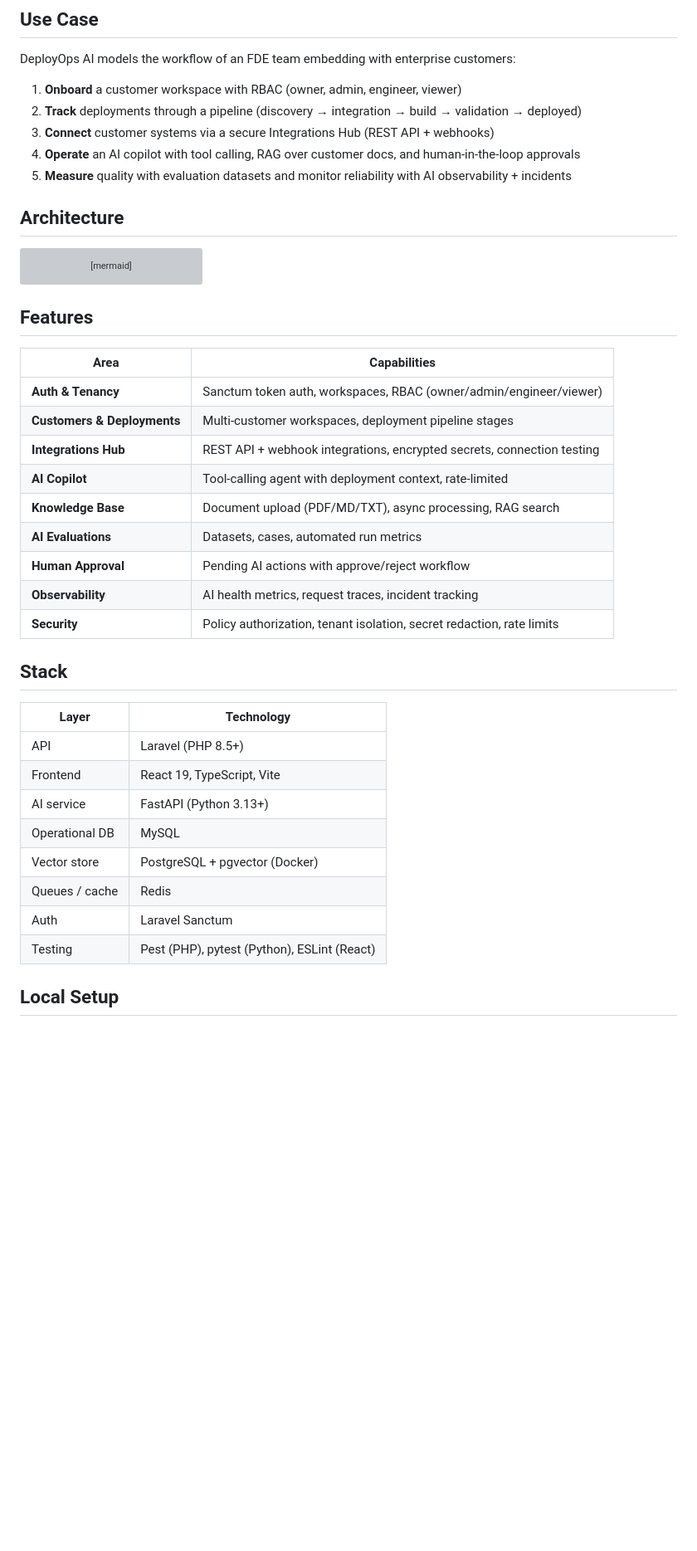
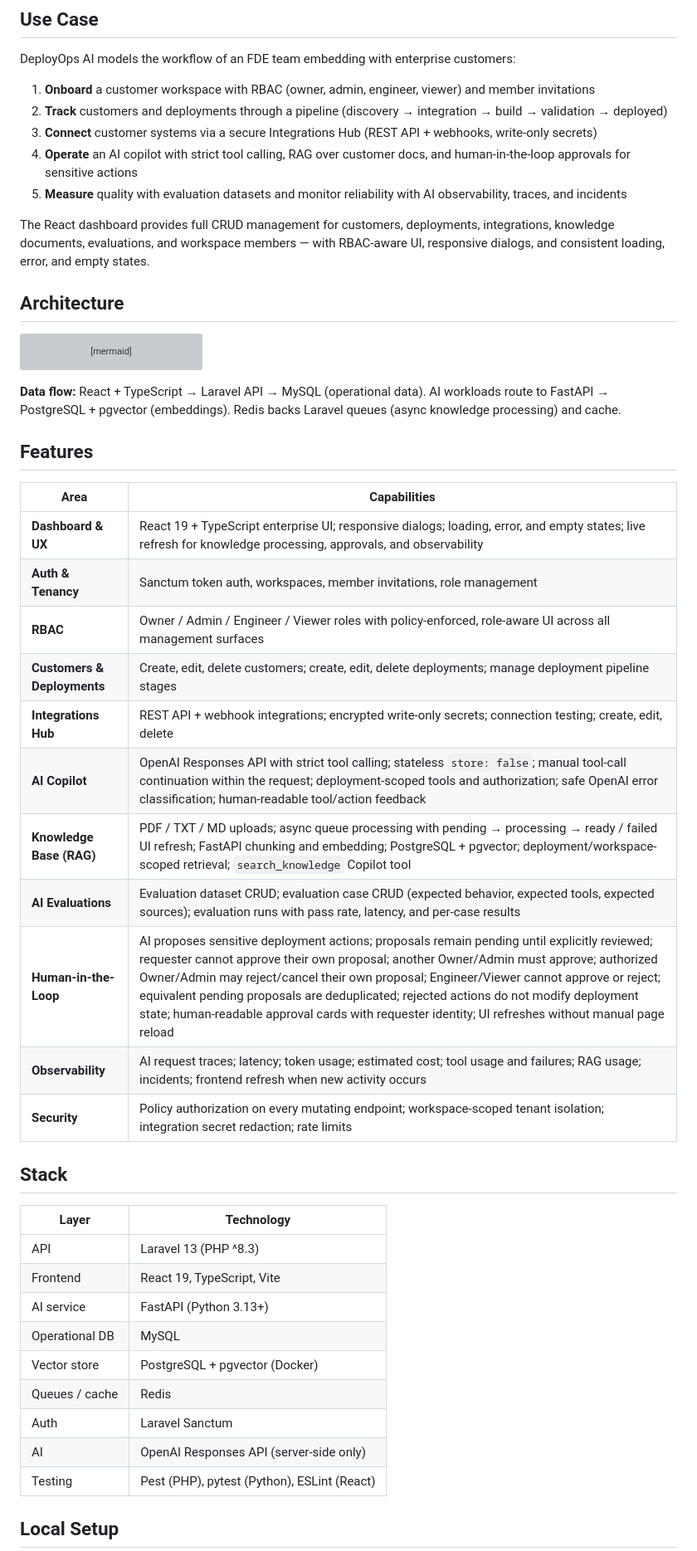
Before and after one commit to ecano08/deployops-ai, a Markdown page: README.md, the part around one of its changes. Shown at 83% size. GitHub-like rendering; blank space fills up the shorter version; grey boxes are pictures that could not be loaded.

````diff
--- a/README.md
+++ b/README.md
@@ -8,11 +8,13 @@ A production-grade **Forward Deployed Engineering (FDE) / Applied AI** platform
 
 DeployOps AI models the workflow of an FDE team embedding with enterprise customers:
 
-1. **Onboard** a customer workspace with RBAC (owner, admin, engineer, viewer)
-2. **Track** deployments through a pipeline (discovery → integration → build → validation → deployed)
-3. **Connect** customer systems via a secure Integrations Hub (REST API + webhooks)
-4. **Operate** an AI copilot with tool calling, RAG over customer docs, and human-in-the-loop approvals
-5. **Measure** quality with evaluation datasets and monitor reliability with AI observability + incidents
+1. **Onboard** a customer workspace with RBAC (owner, admin, engineer, viewer) and member invitations
+2. **Track** customers and deployments through a pipeline (discovery → integration → build → validation → deployed)
+3. **Connect** customer systems via a secure Integrations Hub (REST API + webhooks, write-only secrets)
+4. **Operate** an AI copilot with strict tool calling, RAG over customer docs, and human-in-the-loop approvals for sensitive actions
+5. **Measure** quality with evaluation datasets and monitor reliability with AI observability, traces, and incidents
+
+The React dashboard provides full CRUD management for customers, deployments, integrations, knowledge documents, evaluations, and workspace members — with RBAC-aware UI, responsive dialogs, and consistent loading, error, and empty states.
 
 ## Architecture
 
@@ -52,31 +54,36 @@ flowchart LR
     Queue --> Redis
 ```
 
+**Data flow:** React + TypeScript → Laravel API → MySQL (operational data). AI workloads route to FastAPI → PostgreSQL + pgvector (embeddings). Redis backs Laravel queues (async knowledge processing) and cache.
+
 ## Features
 
 | Area | Capabilities |
 | --- | --- |
-| **Auth & Tenancy** | Sanctum token auth, workspaces, RBAC (owner/admin/engineer/viewer) |
-| **Customers & Deployments** | Multi-customer workspaces, deployment pipeline stages |
-| **Integrations Hub** | REST API + webhook integrations, encrypted secrets, connection testing |
-| **AI Copilot** | Tool-calling agent with deployment context, rate-limited |
-| **Knowledge Base** | Document upload (PDF/MD/TXT), async processing, RAG search |
-| **AI Evaluations** | Datasets, cases, automated run metrics |
-| **Human Approval** | Pending AI actions with approve/reject workflow |
-| **Observability** | AI health metrics, request traces, incident tracking |
-| **Security** | Policy authorization, tenant isolation, secret redaction, rate limits |
+| **Dashboard & UX** | React 19 + TypeScript enterprise UI; responsive dialogs; loading, error, and empty states; live refresh for knowledge processing, approvals, and observability |
+| **Auth & Tenancy** | Sanctum token auth, workspaces, member invitations, role management |
+| **RBAC** | Owner / Admin / Engineer / Viewer roles with policy-enforced, role-aware UI across all management surfaces |
+| **Customers & Deployments** | Create, edit, delete customers; create, edit, delete deployments; manage deployment pipeline stages |
+| **Integrations Hub** | REST API + webhook integrations; encrypted write-only secrets; connection testing; create, edit, delete |
+| **AI Copilot** | OpenAI Responses API with strict tool calling; stateless `store: false`; manual tool-call continuation within the request; deployment-scoped tools and authorization; safe OpenAI error classification; human-readable tool/action feedback |
+| **Knowledge Base (RAG)** | PDF / TXT / MD uploads; async queue processing with pending → processing → ready / failed UI refresh; FastAPI chunking and embedding; PostgreSQL + pgvector; deployment/workspace-scoped retrieval; `search_knowledge` Copilot tool |
+| **AI Evaluations** | Evaluation dataset CRUD; evaluation case CRUD (expected behavior, expected tools, expected sources); evaluation runs with pass rate, latency, and per-case results |
+| **Human-in-the-Loop** | AI proposes sensitive deployment actions; proposals remain pending until explicitly reviewed; requester cannot approve their own proposal; another Owner/Admin must approve; authorized Owner/Admin may reject/cancel their own proposal; Engineer/Viewer cannot approve or reject; equivalent pending proposals are deduplicated; rejected actions do not modify deployment state; human-readable approval cards with requester identity; UI refreshes without manual page reload |
+| **Observability** | AI request traces; latency; token usage; estimated cost; tool usage and failures; RAG usage; incidents; frontend refresh when new activity occurs |
+| **Security** | Policy authorization on every mutating endpoint; workspace-scoped tenant isolation; integration secret redaction; rate limits |
 
 ## Stack
 
 | Layer | Technology |
 | --- | --- |
-| API | Laravel (PHP 8.5+) |
+| API | Laravel 13 (PHP ^8.3) |
 | Frontend | React 19, TypeScript, Vite |
 | AI service | FastAPI (Python 3.13+) |
 | Operational DB | MySQL |
 | Vector store | PostgreSQL + pgvector (Docker) |
 | Queues / cache | Redis |
 | Auth | Laravel Sanctum |
+| AI | OpenAI Responses API (server-side only) |
 | Testing | Pest (PHP), pytest (Python), ESLint (React) |
 
 ## Local Setup
````
Also changed, not shown: other parts of README.md (+37 -22 lines).
